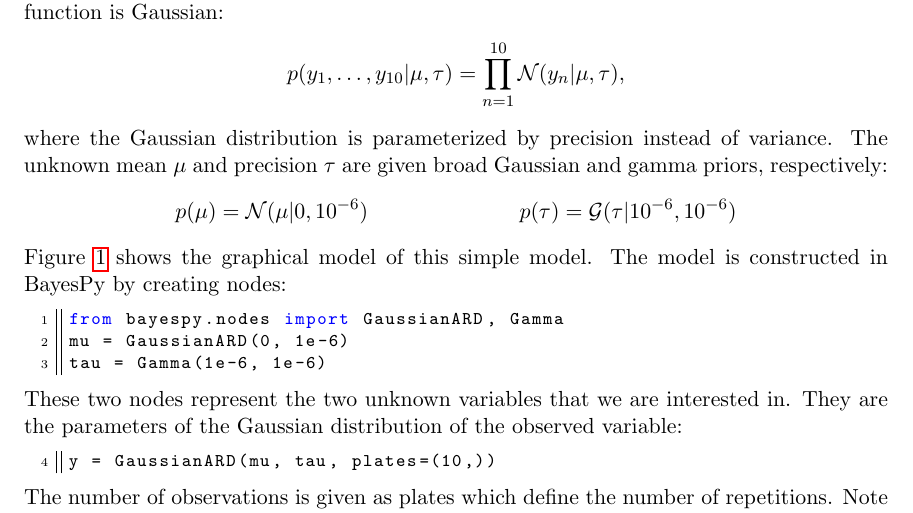
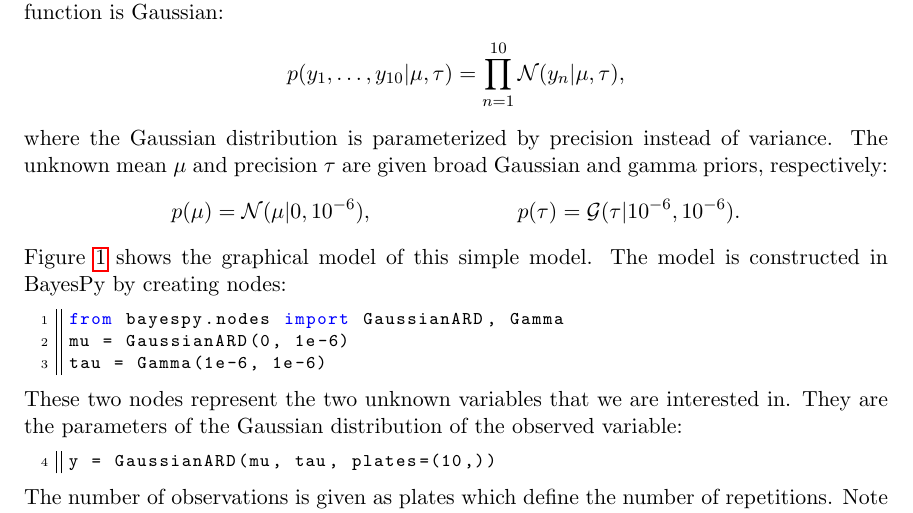
Before and after one commit to GEO-IASS/bayespy-jmlr2016, a LaTeX paper (bayespy.tex): part of page 3 of 4, cut so that both start at the same text. Compiled offline with pdfLaTeX.

Commit message:
Fix punctuation

```diff
--- a/bayespy.tex
+++ b/bayespy.tex
@@ -246,8 +246,8 @@ where the Gaussian distribution is parameterized by precision instead of
 variance.  The unknown mean $\mu$ and precision $\tau$ are given broad Gaussian
 and gamma priors, respectively:
 \begin{align*}
-  p(\mu) &= \mathcal{N}(\mu|0, 10^{-6}) & p(\tau) &= \mathcal{G}(\tau|10^{-6},
-  10^{-6})
+  p(\mu) &= \mathcal{N}(\mu|0, 10^{-6}), & p(\tau) &= \mathcal{G}(\tau|10^{-6},
+  10^{-6}).
 \end{align*}
 Figure~\ref{fig:graphical_model} shows the graphical model of this simple model.
 The model is constructed in BayesPy by creating nodes:
```
